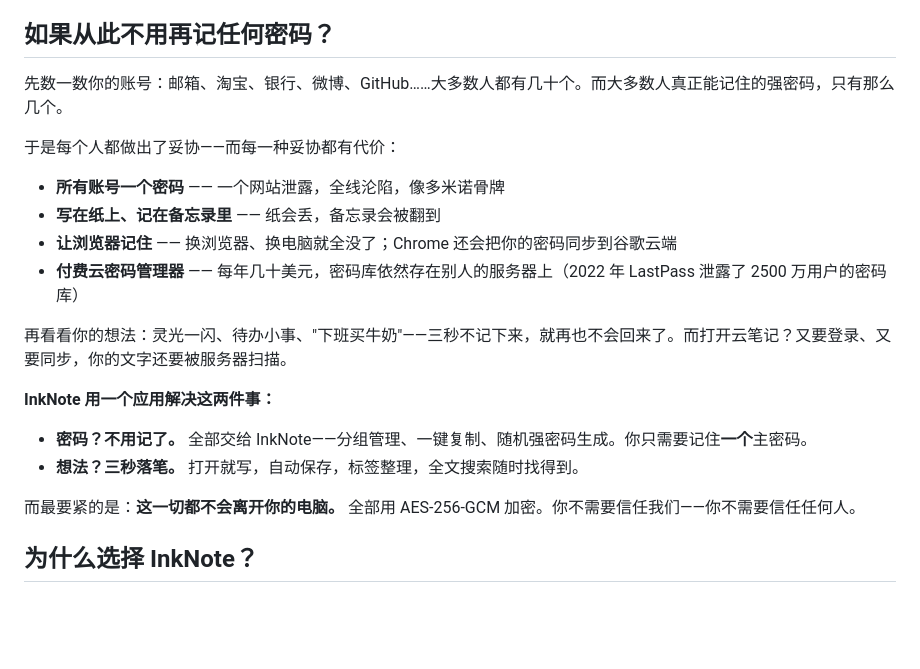
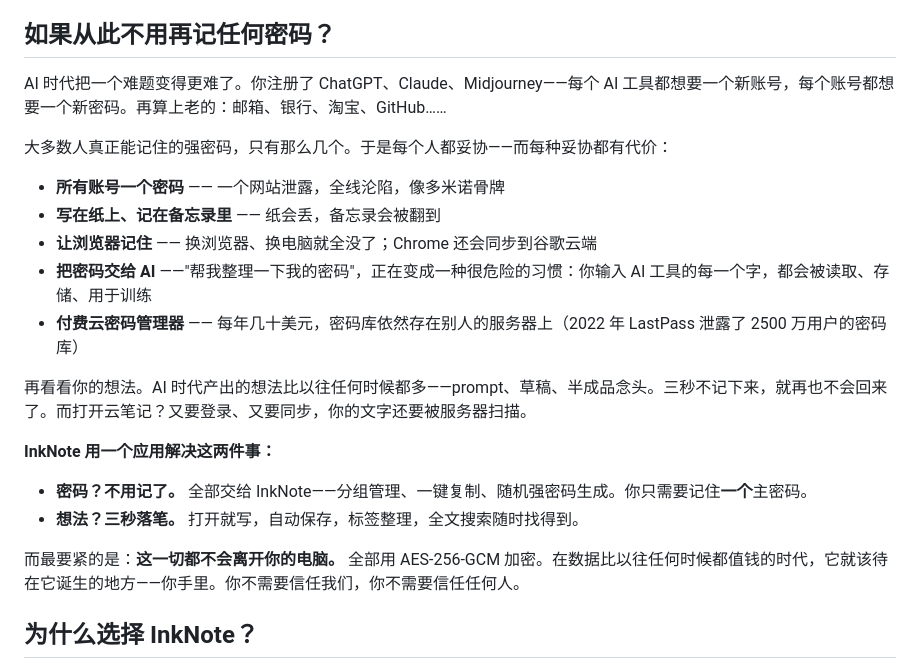
Before and after one commit to SeleneDrift/inknote, a Markdown page: README.zh-CN.md, the part around the change. Rendered like a GitHub page; blank space fills up the shorter version.

Commit message:
README v3: tie pain points to the AI era (account explosion, feeding passwords to AI)

```diff
--- a/README.zh-CN.md
+++ b/README.zh-CN.md
@@ -20,23 +20,24 @@
 
 ## 如果从此不用再记任何密码？
 
-先数一数你的账号：邮箱、淘宝、银行、微博、GitHub……大多数人都有几十个。而大多数人真正能记住的强密码，只有那么几个。
+AI 时代把一个难题变得更难了。你注册了 ChatGPT、Claude、Midjourney——每个 AI 工具都想要一个新账号，每个账号都想要一个新密码。再算上老的：邮箱、银行、淘宝、GitHub……
 
-于是每个人都做出了妥协——而每一种妥协都有代价：
+大多数人真正能记住的强密码，只有那么几个。于是每个人都妥协——而每种妥协都有代价：
 
 - **所有账号一个密码** —— 一个网站泄露，全线沦陷，像多米诺骨牌
 - **写在纸上、记在备忘录里** —— 纸会丢，备忘录会被翻到
-- **让浏览器记住** —— 换浏览器、换电脑就全没了；Chrome 还会把你的密码同步到谷歌云端
+- **让浏览器记住** —— 换浏览器、换电脑就全没了；Chrome 还会同步到谷歌云端
+- **把密码交给 AI** ——"帮我整理一下我的密码"，正在变成一种很危险的习惯：你输入 AI 工具的每一个字，都会被读取、存储、用于训练
 - **付费云密码管理器** —— 每年几十美元，密码库依然存在别人的服务器上（2022 年 LastPass 泄露了 2500 万用户的密码库）
 
-再看看你的想法：灵光一闪、待办小事、"下班买牛奶"——三秒不记下来，就再也不会回来了。而打开云笔记？又要登录、又要同步，你的文字还要被服务器扫描。
+再看看你的想法。AI 时代产出的想法比以往任何时候都多——prompt、草稿、半成品念头。三秒不记下来，就再也不会回来了。而打开云笔记？又要登录、又要同步，你的文字还要被服务器扫描。
 
 **InkNote 用一个应用解决这两件事：**
 
 - **密码？不用记了。** 全部交给 InkNote——分组管理、一键复制、随机强密码生成。你只需要记住**一个**主密码。
 - **想法？三秒落笔。** 打开就写，自动保存，标签整理，全文搜索随时找得到。
 
-而最要紧的是：**这一切都不会离开你的电脑。** 全部用 AES-256-GCM 加密。你不需要信任我们——你不需要信任任何人。
+而最要紧的是：**这一切都不会离开你的电脑。** 全部用 AES-256-GCM 加密。在数据比以往任何时候都值钱的时代，它就该待在它诞生的地方——你手里。你不需要信任我们，你不需要信任任何人。
 
 ## 为什么选择 InkNote？
 
```
Also changed, not shown: README.md (+6 -5 lines).
